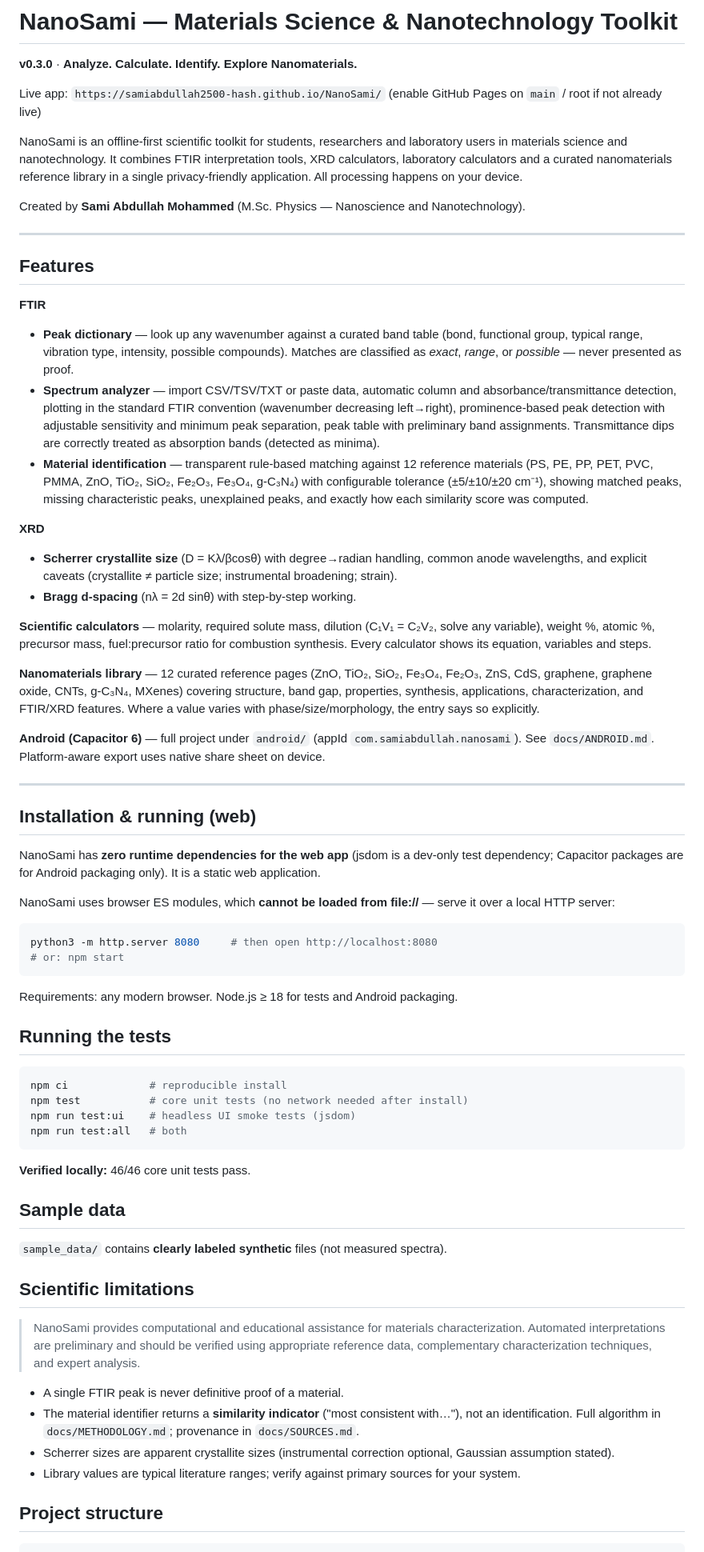
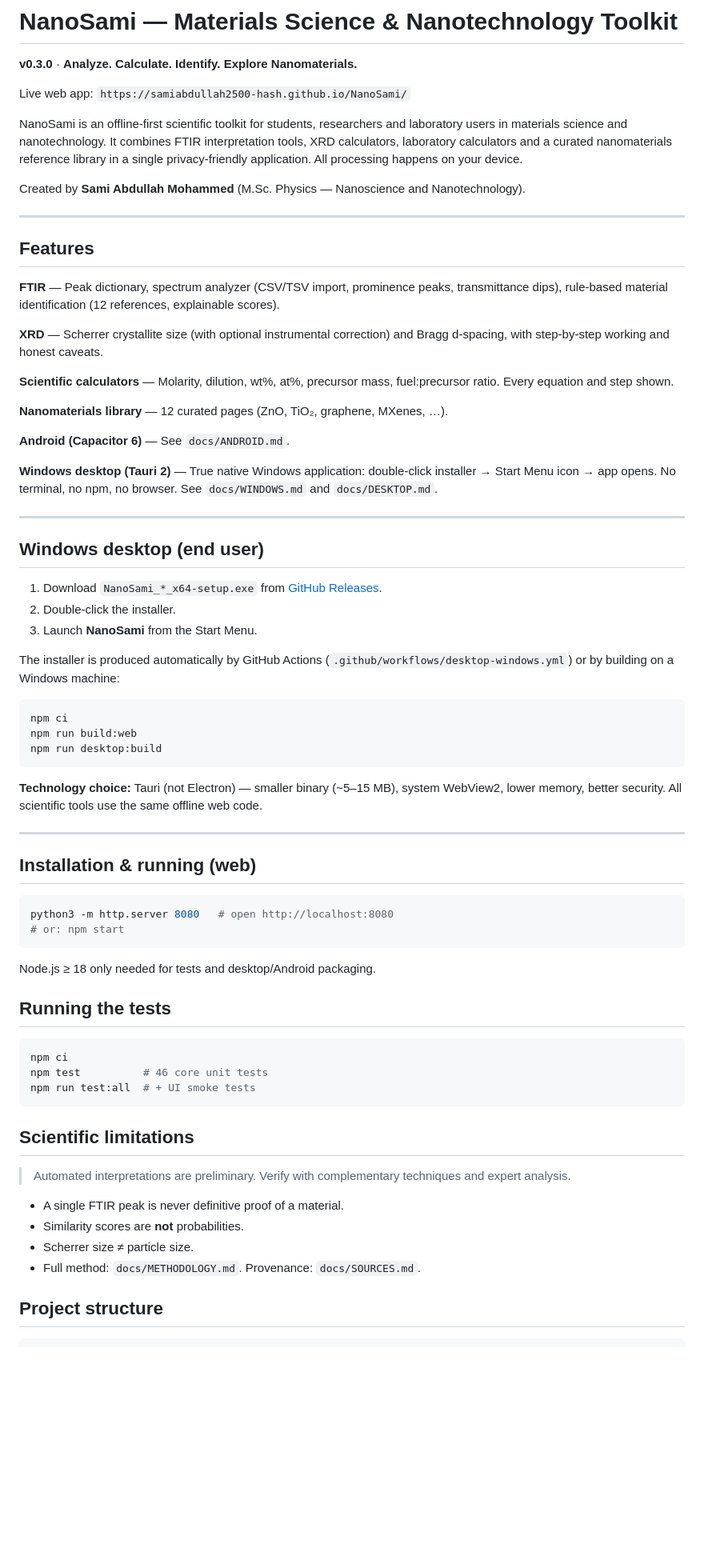
Before and after one commit to samiabdullah2500-hash/NanoSami, a Markdown page: README.md, the part around one of its changes. Shown at 80% size. Rendered like a GitHub page; blank space fills up the shorter version.

Commit message:
docs: document Windows Tauri desktop app in README

````diff
--- a/README.md
+++ b/README.md
@@ -2,7 +2,7 @@
 
 **v0.3.0** · **Analyze. Calculate. Identify. Explore Nanomaterials.**
 
-Live app: `https://samiabdullah2500-hash.github.io/NanoSami/` (enable GitHub Pages on `main` / root if not already live)
+Live web app: `https://samiabdullah2500-hash.github.io/NanoSami/`
 
 NanoSami is an offline-first scientific toolkit for students, researchers and laboratory
 users in materials science and nanotechnology. It combines FTIR interpretation tools,
@@ -15,82 +15,63 @@ Created by **Sami Abdullah Mohammed** (M.Sc. Physics — Nanoscience and Nanotec
 
 ## Features
 
-**FTIR**
-- **Peak dictionary** — look up any wavenumber against a curated band table (bond,
-  functional group, typical range, vibration type, intensity, possible compounds).
-  Matches are classified as *exact*, *range*, or *possible* — never presented as proof.
-- **Spectrum analyzer** — import CSV/TSV/TXT or paste data, automatic column and
-  absorbance/transmittance detection, plotting in the standard FTIR convention
-  (wavenumber decreasing left→right), prominence-based peak detection with adjustable
-  sensitivity and minimum peak separation, peak table with preliminary band assignments.
-  Transmittance dips are correctly treated as absorption bands (detected as minima).
-- **Material identification** — transparent rule-based matching against 12 reference
-  materials (PS, PE, PP, PET, PVC, PMMA, ZnO, TiO₂, SiO₂, Fe₂O₃, Fe₃O₄, g-C₃N₄) with
-  configurable tolerance (±5/±10/±20 cm⁻¹), showing matched peaks, missing characteristic
-  peaks, unexplained peaks, and exactly how each similarity score was computed.
+**FTIR** — Peak dictionary, spectrum analyzer (CSV/TSV import, prominence peaks, transmittance dips), rule-based material identification (12 references, explainable scores).
 
-**XRD**
-- **Scherrer crystallite size** (D = Kλ/βcosθ) with degree→radian handling, common
-  anode wavelengths, and explicit caveats (crystallite ≠ particle size; instrumental
-  broadening; strain).
-- **Bragg d-spacing** (nλ = 2d sinθ) with step-by-step working.
+**XRD** — Scherrer crystallite size (with optional instrumental correction) and Bragg d-spacing, with step-by-step working and honest caveats.
 
-**Scientific calculators** — molarity, required solute mass, dilution (C₁V₁ = C₂V₂,
-solve any variable), weight %, atomic %, precursor mass, fuel:precursor ratio for
-combustion synthesis. Every calculator shows its equation, variables and steps.
+**Scientific calculators** — Molarity, dilution, wt%, at%, precursor mass, fuel:precursor ratio. Every equation and step shown.
 
-**Nanomaterials library** — 12 curated reference pages (ZnO, TiO₂, SiO₂, Fe₃O₄, Fe₂O₃,
-ZnS, CdS, graphene, graphene oxide, CNTs, g-C₃N₄, MXenes) covering structure, band gap,
-properties, synthesis, applications, characterization, and FTIR/XRD features. Where a
-value varies with phase/size/morphology, the entry says so explicitly.
+**Nanomaterials library** — 12 curated pages (ZnO, TiO₂, graphene, MXenes, …).
 
-**Android (Capacitor 6)** — full project under `android/` (appId `com.samiabdullah.nanosami`).
-See `docs/ANDROID.md`. Platform-aware export uses native share sheet on device.
+**Android (Capacitor 6)** — See `docs/ANDROID.md`.
+
+**Windows desktop (Tauri 2)** — True native Windows application: double-click installer → Start Menu icon → app opens. No terminal, no npm, no browser. See `docs/WINDOWS.md` and `docs/DESKTOP.md`.
+
+---
+
+## Windows desktop (end user)
+
+1. Download `NanoSami_*_x64-setup.exe` from [GitHub Releases](https://github.com/samiabdullah2500-hash/NanoSami/releases).
+2. Double-click the installer.
+3. Launch **NanoSami** from the Start Menu.
+
+The installer is produced automatically by GitHub Actions (`.github/workflows/desktop-windows.yml`) or by building on a Windows machine:
+
+```powershell
+npm ci
+npm run build:web
+npm run desktop:build
+```
+
+**Technology choice:** Tauri (not Electron) — smaller binary (~5–15 MB), system WebView2, lower memory, better security. All scientific tools use the same offline web code.
 
 ---
 
 ## Installation & running (web)
 
-NanoSami has **zero runtime dependencies for the web app** (jsdom is a dev-only test dependency;
-Capacitor packages are for Android packaging only). It is a static web application.
-
-NanoSami uses browser ES modules, which **cannot be loaded from file://** —
-serve it over a local HTTP server:
-
 ```bash
-python3 -m http.server 8080     # then open http://localhost:8080
+python3 -m http.server 8080   # open http://localhost:8080
 # or: npm start
 ```
 
-Requirements: any modern browser. Node.js ≥ 18 for tests and Android packaging.
+Node.js ≥ 18 only needed for tests and desktop/Android packaging.
 
 ## Running the tests
 
 ```bash
-npm ci             # reproducible install
-npm test           # core unit tests (no network needed after install)
-npm run test:ui    # headless UI smoke tests (jsdom)
-npm run test:all   # both
+npm ci
+npm test          # 46 core unit tests
+npm run test:all  # + UI smoke tests
 ```
-
-**Verified locally:** 46/46 core unit tests pass.
-
-## Sample data
-
-`sample_data/` contains **clearly labeled synthetic** files (not measured spectra).
 
 ## Scientific limitations
 
-> NanoSami provides computational and educational assistance for materials
-> characterization. Automated interpretations are preliminary and should be verified
-> using appropriate reference data, complementary characterization techniques, and
-> expert analysis.
+> Automated interpretations are preliminary. Verify with complementary techniques and expert analysis.
 
 - A single FTIR peak is never definitive proof of a material.
-- The material identifier returns a **similarity indicator** ("most consistent with…"),
-  not an identification. Full algorithm in `docs/METHODOLOGY.md`; provenance in `docs/SOURCES.md`.
-- Scherrer sizes are apparent crystallite sizes (instrumental correction optional, Gaussian assumption stated).
-- Library values are typical literature ranges; verify against primary sources for your system.
+- Similarity scores are **not** probabilities.
+- Scherrer size ≠ particle size.
+- Full method: `docs/METHODOLOGY.md`. Provenance: `docs/SOURCES.md`.
 
 ## Project structure
 
````
Also changed, not shown: other parts of README.md (+8 -24 lines).
